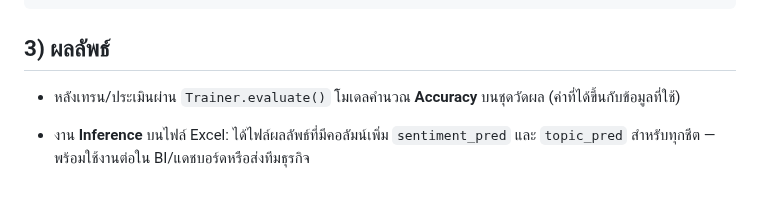
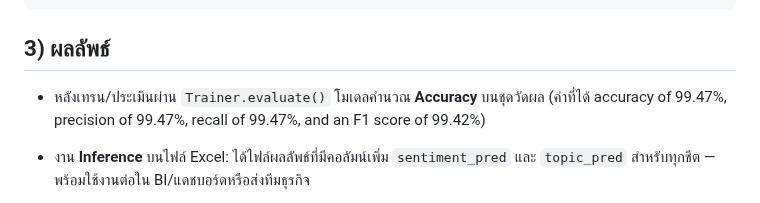
Before and after one commit to Earth830/Earth830.github.io, a Markdown page: Deep Learning-based NLP for Bi-Dimensional Comment Analysis using WangchanBERTa/DL_BERT_Deep_Review_TH.md, the part around the change. Rendered like a GitHub page.

```diff
--- a/Deep Learning-based NLP for Bi-Dimensional Comment Analysis using WangchanBERTa/DL_BERT_Deep_Review_TH.md
+++ b/Deep Learning-based NLP for Bi-Dimensional Comment Analysis using WangchanBERTa/DL_BERT_Deep_Review_TH.md
@@ -208,7 +208,7 @@ def get_preds(model, tokenizer, texts, device, batch_size=32, max_length=128, la
 
 ## 3) ผลลัพธ์
 
-- หลังเทรน/ประเมินผ่าน `Trainer.evaluate()` โมเดลคำนวณ **Accuracy** บนชุดวัดผล (ค่าที่ได้ขึ้นกับข้อมูลที่ใช้)
+- หลังเทรน/ประเมินผ่าน `Trainer.evaluate()` โมเดลคำนวณ **Accuracy** บนชุดวัดผล (ค่าที่ได้ accuracy of 99.47%, precision of 99.47%, recall of 99.47%, and an F1 score of 99.42%)
 
 - งาน **Inference** บนไฟล์ Excel: ได้ไฟล์ผลลัพธ์ที่มีคอลัมน์เพิ่ม `sentiment_pred` และ `topic_pred` สำหรับทุกชีต — พร้อมใช้งานต่อใน BI/แดชบอร์ดหรือส่งทีมธุรกิจ
 
```
